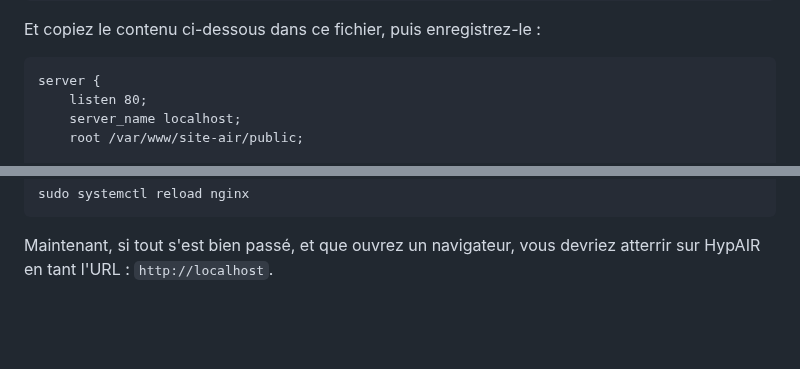
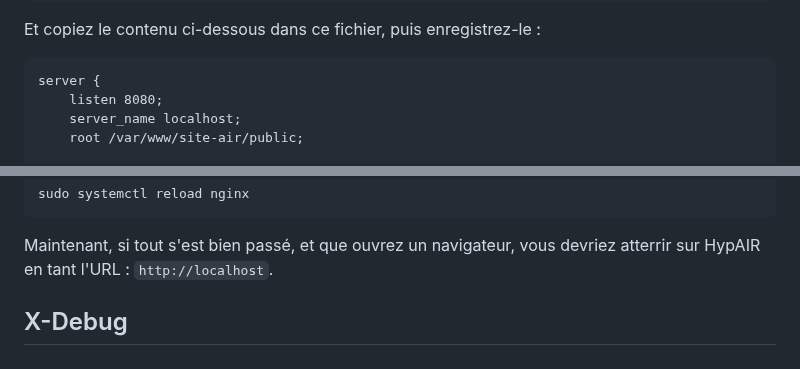
Before and after one commit to RedPoulosopher/HYPAIR, a Markdown page: Docs/Installation_ubuntu.md, 2 parts joined by grey strips. GitHub-like rendering; blank space fills up the shorter version.

````diff
--- a/Docs/Installation_ubuntu.md
+++ b/Docs/Installation_ubuntu.md
@@ -213,7 +213,7 @@ sudo gedit /etc/nginx/sites-available/hypair
 Et copiez le contenu ci-dessous dans ce fichier, puis enregistrez-le :
 ```
 server {
-    listen 80;
+    listen 8080;
     server_name localhost;
     root /var/www/site-air/public;
 
@@ -257,3 +257,5 @@ sudo systemctl reload nginx
 ```
 
 Maintenant, si tout s'est bien passé, et que ouvrez un navigateur, vous devriez atterrir sur HypAIR en tant l'URL : ```http://localhost```.
+
+## X-Debug
````
